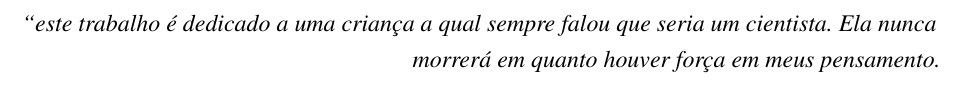
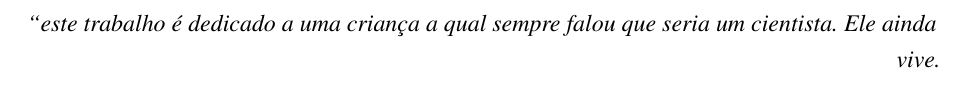
Before and after one commit to nitaicharan/TCC, a LaTeX thesis (Modelo AbnTex2/TCC.tex, which reads Modelo AbnTex2/pretextuais/epigrafe.tex): part of page 7 of 24, cut so that both start at the same text. Compiled offline with pdfLaTeX.

Commit message:
Update sexta 31 maio 2019, 22:41:24

```diff
--- a/Modelo AbnTex2/pretextuais/epigrafe.tex
+++ b/Modelo AbnTex2/pretextuais/epigrafe.tex
@@ -1,6 +1,6 @@
 \begin{epigrafe}
 	\vspace*{\fill}
 	\begin{flushright}
-		\textit{``este trabalho é dedicado a uma criança a qual sempre falou que seria um cientista. Ela nunca morrerá em quanto houver força em meus pensamento.}
+		\textit{``este trabalho é dedicado a uma criança a qual sempre falou que seria um cientista. Ele ainda vive.}
 	\end{flushright}
 \end{epigrafe}
```
Also changed, not shown: Modelo AbnTex2/TCC.pdf, 2 other files.
